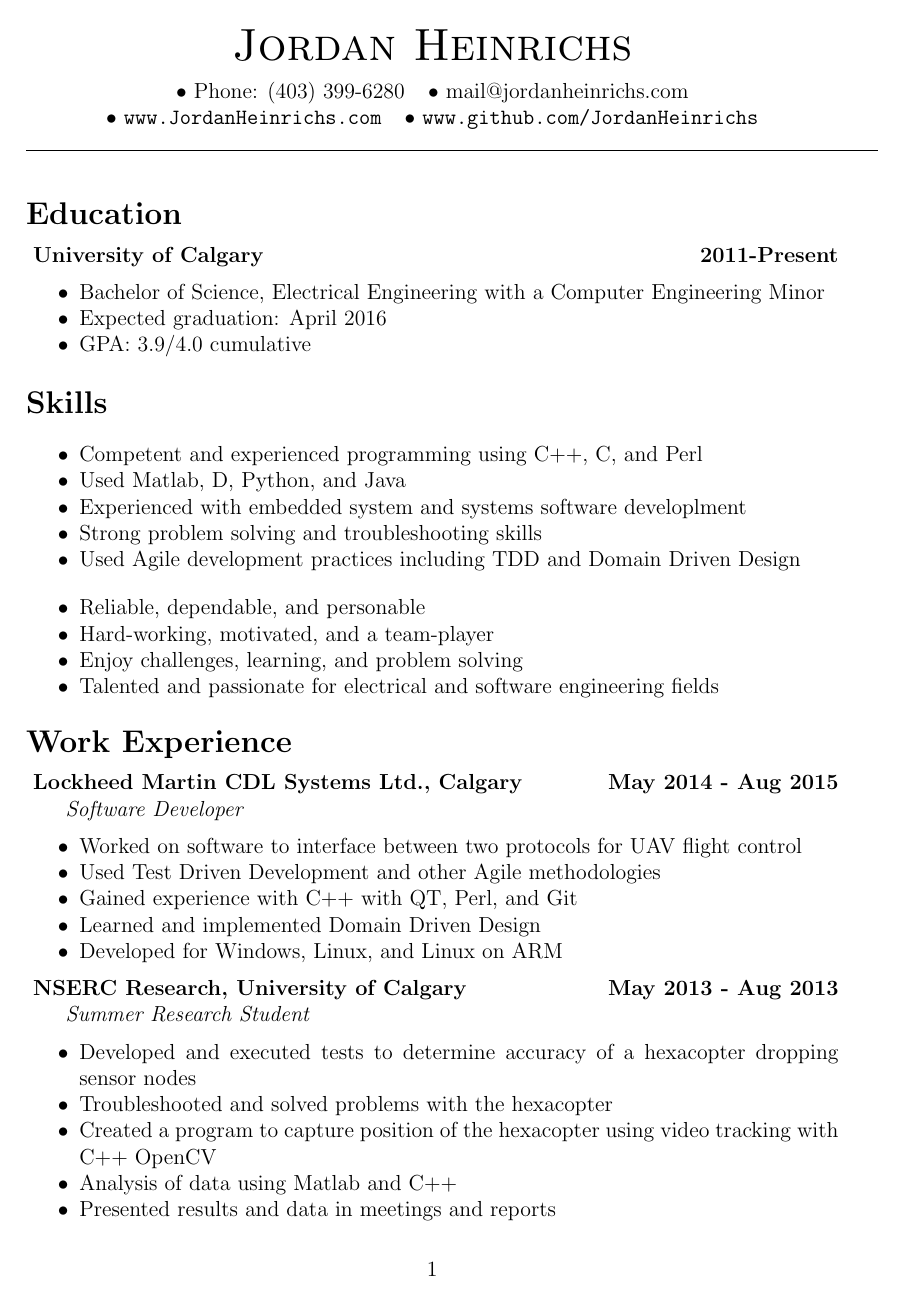
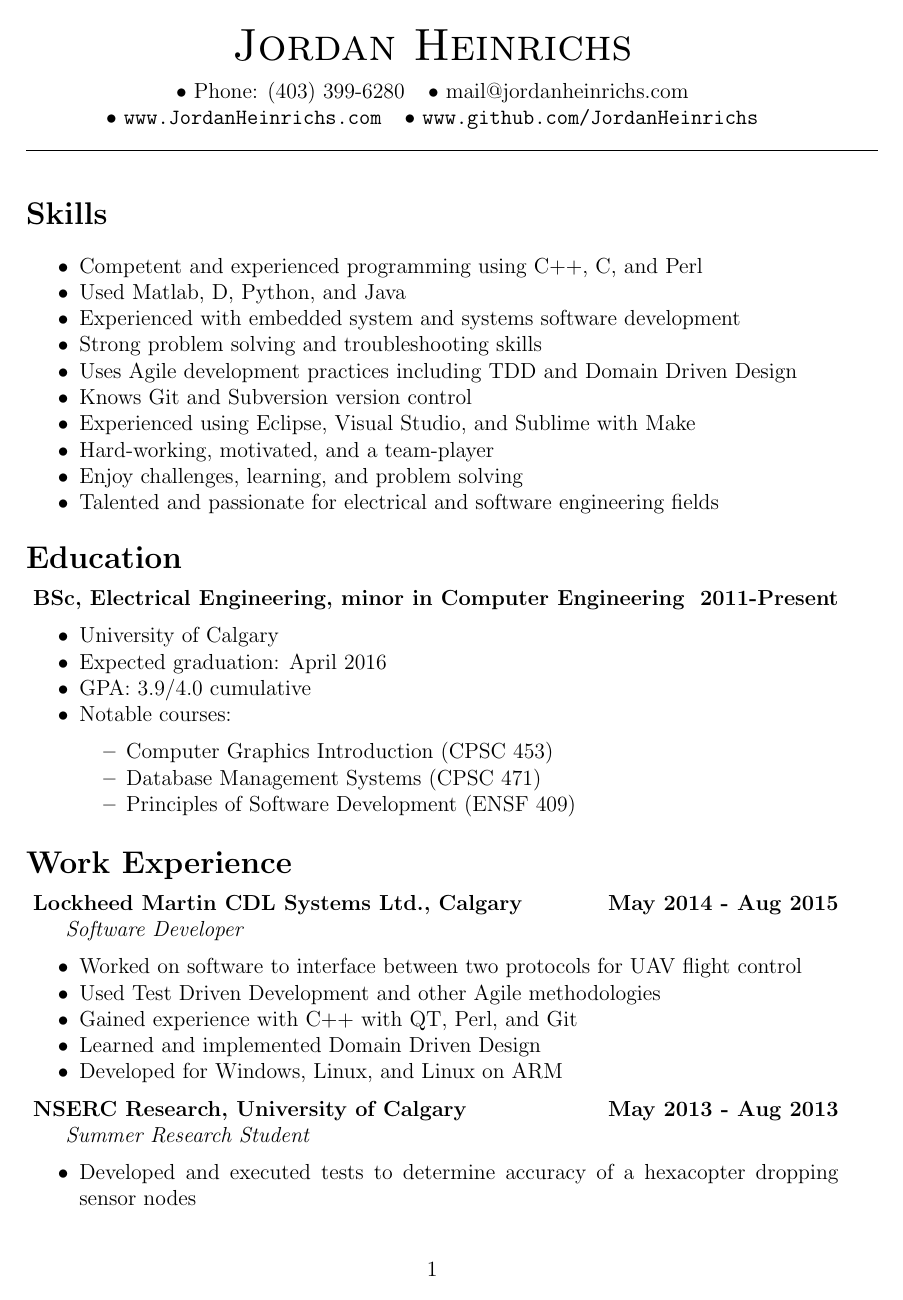
Before and after one commit to JordanHeinrichs/Resume, a LaTeX CV (JordanHeinrichsResume.tex): page 1 of 2. Compiled offline with pdfLaTeX.

Commit message:
Reordered Education and Skills
- Added some courses
- Added some more skills
- Flushed out some points under work experiences

```diff
--- a/JordanHeinrichsResume.tex
+++ b/JordanHeinrichsResume.tex
@@ -1,11 +1,11 @@
 \documentclass[12pt]{article}
 %------------------------Dimensions--------------------------------------------
-\topmargin=0.0in % length of margin at the top of the page (1 inch added by default)
+\topmargin=0.0in % length of margin at the top of the page
 \oddsidemargin=0.0in % length of margin on sides for odd pages
 \evensidemargin=0in % length of margin on sides for even pages
-\textwidth=6.2in % How wide you want your text to be
+\textwidth=6.2in
 \marginparwidth=0.5in
-\headheight=0pt % 1in margins at top and bottom (1 inch is added to this value by default)
+\headheight=0pt
 \headsep=0pt % Increase to increase white space in between headers and the top of the page
 \textheight=9.1in % How tall the text body is allowed to be on each page
 \usepackage{enumerate}
@@ -24,32 +23,39 @@
 \line(1,0){470}\\
 
 \bigskip
-\noindent{\Large \bf Education}
+\noindent{\Large \bf Skills}
 \medskip
 
-\noindent \centerline{ \bf University of Calgary \hfill 2011-Present}
-\begin{itemize}[parsep=0pt,partopsep=0pt]
-  \item Bachelor of Science, Electrical Engineering with a Computer Engineering Minor
-  \item Expected graduation: April 2016
-  \item GPA: 3.9/4.0 cumulative
-\end{itemize}
-
-\bigskip
-\noindent{\Large \bf Skills}
-\medskip
 \begin{itemize}
 \item Competent and experienced programming using C++, C, and Perl
 \item Used Matlab, D, Python, and Java
-\item Experienced with embedded system and systems software developlment
+\item Experienced with embedded system and systems software development
 \item Strong problem solving and troubleshooting skills
-\item Used Agile development practices including TDD and Domain Driven Design
-\bigskip
-\item Reliable, dependable, and personable
+\item Uses Agile development practices including TDD and Domain Driven Design
+\item Knows Git and Subversion version control
+\item Experienced using Eclipse, Visual Studio, and Sublime with Make
 \item Hard-working, motivated, and a team-player
 \item Enjoy challenges, learning, and problem solving
 \item Talented and passionate for electrical and software engineering fields
 \end{itemize}
 \noindent
+
+\bigskip
+\noindent{\Large \bf Education}
+\medskip
+
+\noindent \centerline{ \bf BSc, Electrical Engineering, minor in Computer Engineering  \hfill 2011-Present}
+\begin{itemize}[parsep=0pt,partopsep=0pt]
+  \item University of Calgary
+  \item Expected graduation: April 2016
+  \item GPA: 3.9/4.0 cumulative
+  \item Notable courses:
+  \begin{itemize}
+    \item Computer Graphics Introduction (CPSC 453)
+    \item Database Management Systems (CPSC 471)
+    \item Principles of Software Development (ENSF 409)
+  \end{itemize}
+\end{itemize}
 
 \bigskip
 \noindent{\Large \bf Work Experience}
@@ -69,9 +75,9 @@
 \indent \emph{ Summer Research Student }
 \begin{itemize}
   \item Developed and executed tests to determine accuracy of a hexacopter dropping sensor nodes
-  \item Troubleshooted and solved problems with the hexacopter
+  \item Troubleshooted and solved problems with the hexacopter which were preventing operation of the UAV and execution of the tests
   \item Created a program to capture position of the hexacopter using video tracking with C++ OpenCV
-  \item Analysis of data using Matlab and C++
+  \item Analysis of data using Matlab and C++ for the efficiency of sensor deployment
   \item Presented results and data in meetings and reports
 \end{itemize}
 
```
Also changed, not shown: JordanHeinrichsResume.pdf, JordanHeinrichsResume.tex (12 more changed lines).
